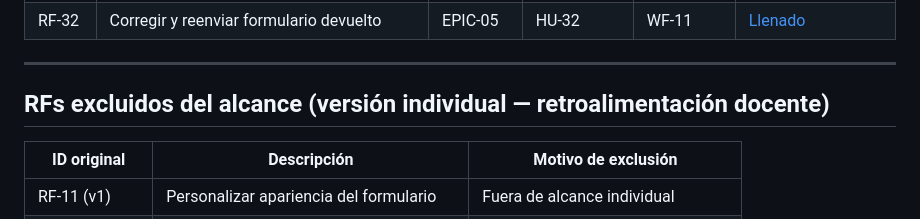
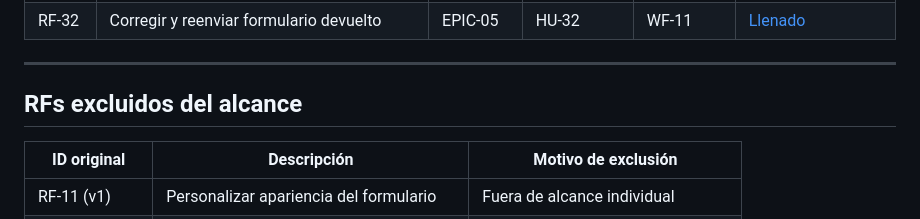
Before and after one commit to kporrasri-afk/SICEN-sistema-censos-escolares, a Markdown page: matriz-de-trazabilidad-v2.md, the part around the change. Drawn GitHub-style.

Commit message:
Update RFs excluded section in matriz-de-trazabilidad

```diff
--- a/matriz-de-trazabilidad-v2.md
+++ b/matriz-de-trazabilidad-v2.md
@@ -46,7 +46,7 @@
 
 ---
 
-## RFs excluidos del alcance (versión individual — retroalimentación docente)
+## RFs excluidos del alcance
 
 | ID original | Descripción | Motivo de exclusión |
 |---|---|---|
```
